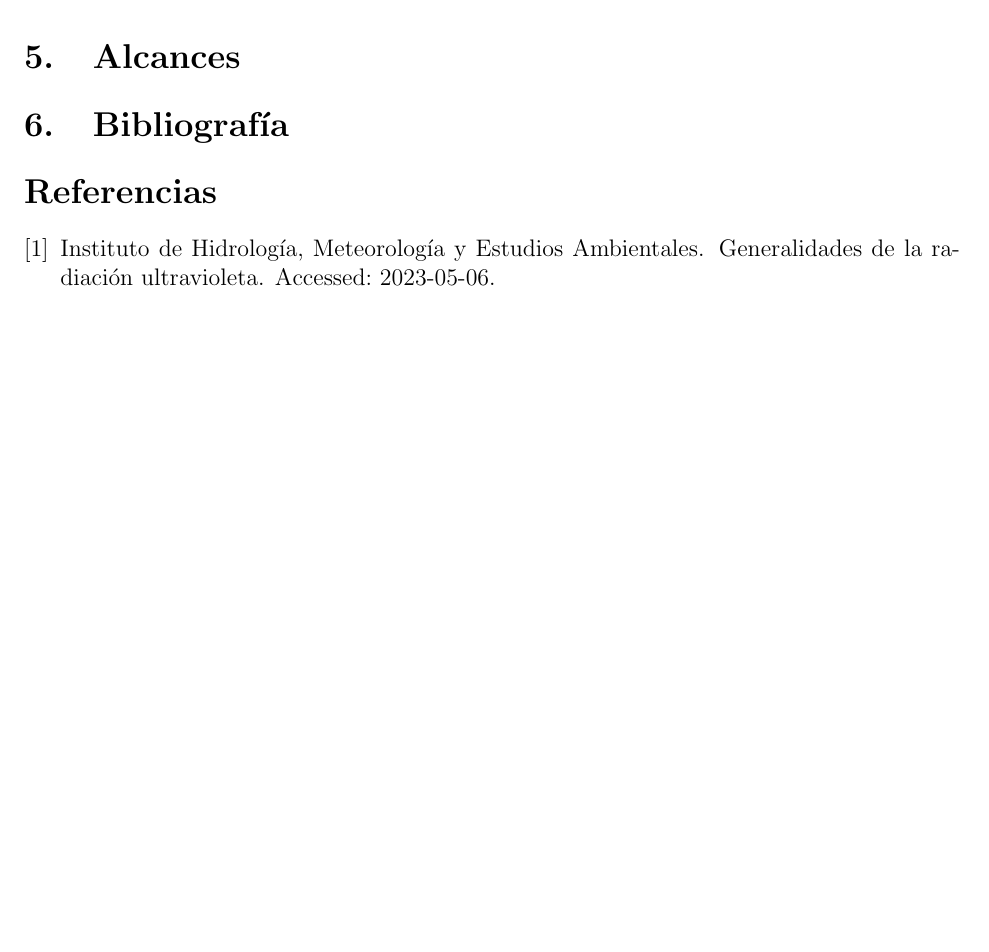
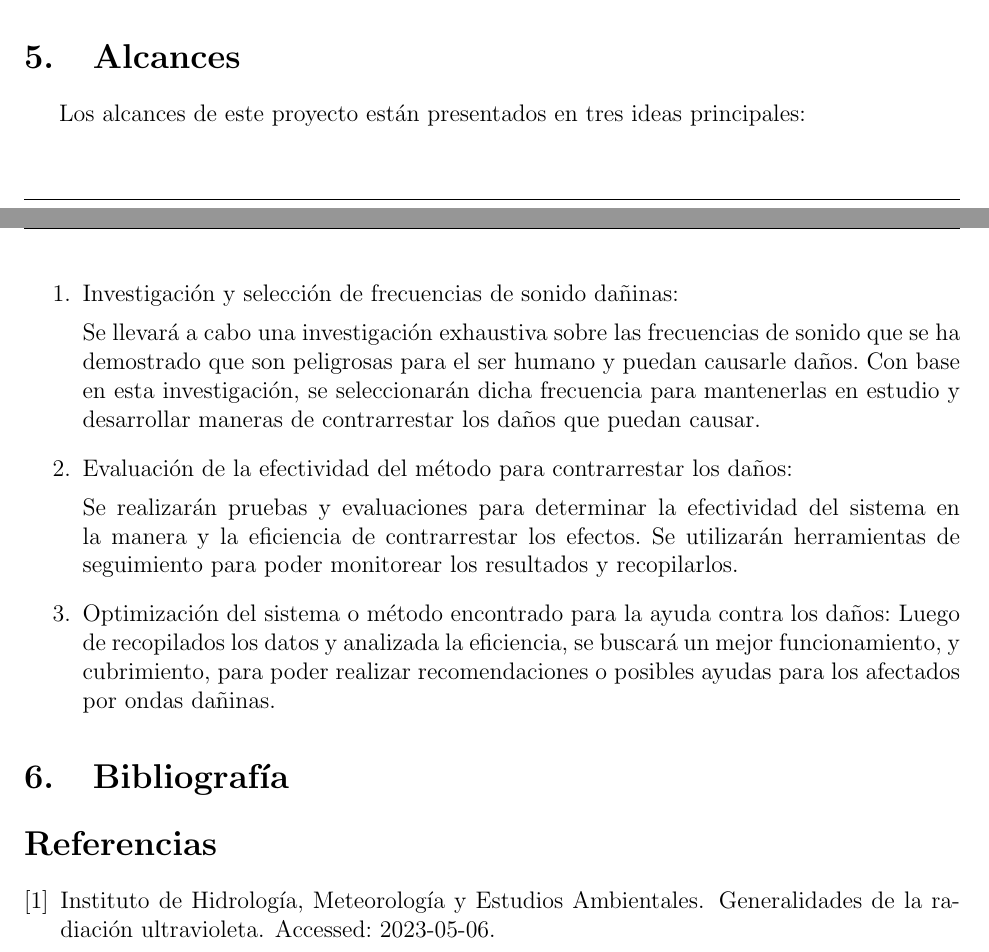
Before and after one commit to NeoMixlax/PhysicsIII-LabReports, a LaTeX document (final-project/formulation-phase/main.tex): part of page 6 of 6 before the commit and two parts of pages 5 and 6 of 6 after it, the two joined at a grey line, cut so that both start at the same text, the shorter picture padded with empty space. Compiled offline with pdfLaTeX.

Commit message:
Adding <alcances>

```diff
--- a/final-project/formulation-phase/main.tex
+++ b/final-project/formulation-phase/main.tex
@@ -87,6 +87,15 @@ En esta fase se utilizarán instrumentos de medición que permitan percibir algu
 \subsection{Cuarta fase}
 Por último, se tomará la información obtenida en las fases anteriores para concluir si las ondas empleadas por los dispositivos de uso doméstico representan un riesgo para la salud y en caso de que no lo representen, bajo que circunstancias podrían hacerlo.
 \section{Alcances}
+Los alcances de este proyecto están presentados en tres ideas principales:
+\begin{enumerate}
+    \item Investigación y selección de frecuencias de sonido dañinas:\par
+        Se llevará a cabo una investigación exhaustiva sobre las frecuencias de sonido que se ha demostrado que son peligrosas para el ser humano y puedan causarle daños. Con base en esta investigación, se seleccionarán dicha frecuencia para mantenerlas en estudio y desarrollar maneras de contrarrestar los daños que puedan causar.
+    \item Evaluación de la efectividad del método para contrarrestar los daños:\par
+        Se realizarán pruebas y evaluaciones para determinar la efectividad del sistema en la manera y la eficiencia de contrarrestar los efectos. Se utilizarán herramientas de seguimiento para poder monitorear los resultados y recopilarlos.
+    \item Optimización del sistema o método encontrado para la ayuda contra los daños:
+        Luego de recopilados los datos y analizada la eficiencia, se buscará un mejor funcionamiento, y cubrimiento, para poder realizar recomendaciones o posibles ayudas para los afectados por ondas dañinas.
+\end{enumerate}
 \section{Bibliografía}
 \bibliographystyle{unsrt}
 \bibliography{references}
```
